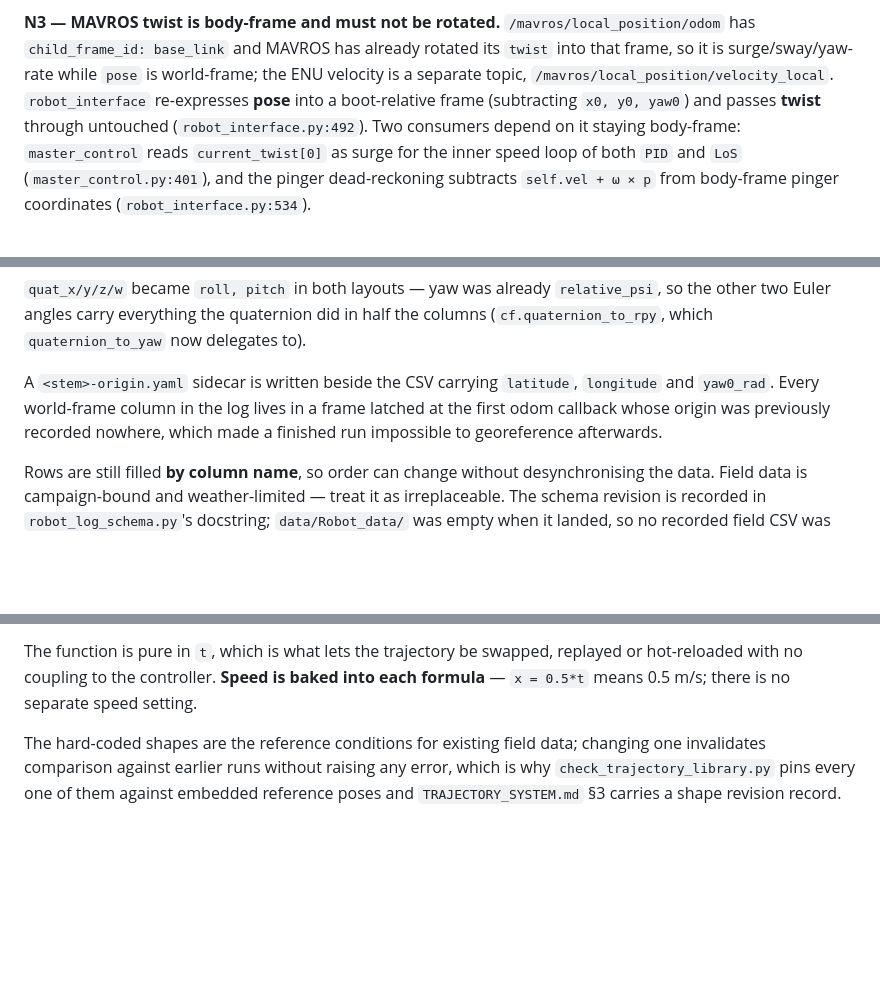
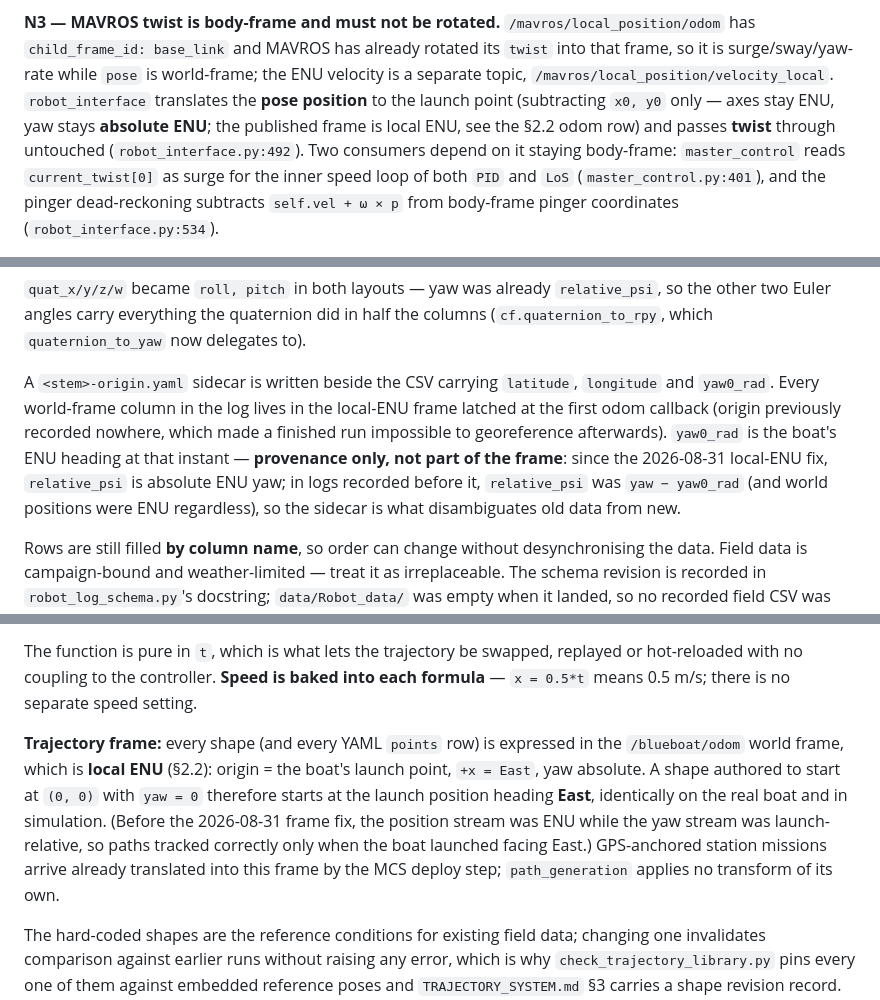
Before and after one commit to Kyyrron/BlueBoat-Control, a Markdown page: .claude/CLAUDE.md, 3 parts joined by grey strips. GitHub-like rendering; blank space fills up the shorter version.

```diff
--- a/.claude/CLAUDE.md
+++ b/.claude/CLAUDE.md
@@ -56,8 +56,9 @@ the thesis rests on.
 `/mavros/local_position/odom` has `child_frame_id: base_link` and MAVROS has already rotated
 its `twist` into that frame, so it is surge/sway/yaw-rate while `pose` is world-frame; the ENU
 velocity is a separate topic, `/mavros/local_position/velocity_local`. `robot_interface`
-re-expresses **pose** into a boot-relative frame (subtracting `x0, y0, yaw0`) and passes
-**twist** through untouched (`robot_interface.py:492`). Two consumers depend on it staying
+translates the **pose position** to the launch point (subtracting `x0, y0` only — axes stay
+ENU, yaw stays **absolute ENU**; the published frame is local ENU, see the §2.2 odom row) and
+passes **twist** through untouched (`robot_interface.py:492`). Two consumers depend on it staying
 body-frame: `master_control` reads `current_twist[0]` as surge for the inner speed loop of both
 `PID` and `LoS` (`master_control.py:401`), and the pinger dead-reckoning subtracts
 `self.vel + ω × p` from body-frame pinger coordinates (`robot_interface.py:534`).
@@ -809,9 +810,13 @@ other two Euler angles carry everything the quaternion did in half the columns
 (`cf.quaternion_to_rpy`, which `quaternion_to_yaw` now delegates to).
 
 A `<stem>-origin.yaml` sidecar is written beside the CSV carrying `latitude`, `longitude` and
-`yaw0_rad`. Every world-frame column in the log lives in a frame latched at the first odom
-callback whose origin was previously recorded nowhere, which made a finished run impossible to
-georeference afterwards.
+`yaw0_rad`. Every world-frame column in the log lives in the local-ENU frame latched at the
+first odom callback (origin previously recorded nowhere, which made a finished run impossible
+to georeference afterwards). `yaw0_rad` is the boat's ENU heading at that instant —
+**provenance only, not part of the frame**: since the 2026-08-31 local-ENU fix,
+`relative_psi` is absolute ENU yaw; in logs recorded before it, `relative_psi` was
+`yaw − yaw0_rad` (and world positions were ENU regardless), so the sidecar is what
+disambiguates old data from new.
 
 Rows are still filled **by column name**, so order can change without desynchronising the
 data. Field data is campaign-bound and weather-limited — treat it as irreplaceable. The
@@ -838,6 +843,15 @@ also takes a `display_log` parameter for per-request logging.
 The function is pure in `t`, which is what lets the trajectory be swapped,
 replayed or hot-reloaded with no coupling to the controller. **Speed is baked into each
 formula** — `x = 0.5*t` means 0.5 m/s; there is no separate speed setting.
+
+**Trajectory frame:** every shape (and every YAML `points` row) is expressed in the
+`/blueboat/odom` world frame, which is **local ENU** (§2.2): origin = the boat's launch
+point, `+x = East`, yaw absolute. A shape authored to start at `(0, 0)` with `yaw = 0`
+therefore starts at the launch position heading **East**, identically on the real boat and
+in simulation. (Before the 2026-08-31 frame fix, the position stream was ENU while the yaw
+stream was launch-relative, so paths tracked correctly only when the boat launched facing
+East.) GPS-anchored station missions arrive already translated into this frame by the MCS
+deploy step; `path_generation` applies no transform of its own.
 
 The hard-coded shapes are the reference conditions for existing field data; changing one
 invalidates comparison against earlier runs without raising any error, which is why
```
Also changed, not shown: other parts of .claude/CLAUDE.md (+1 -1 lines), .claude/TODO.md (+19 -0 lines), blueboat_control/src/TRAJECTORY_SYSTEM.md (+2 -1 lines).
